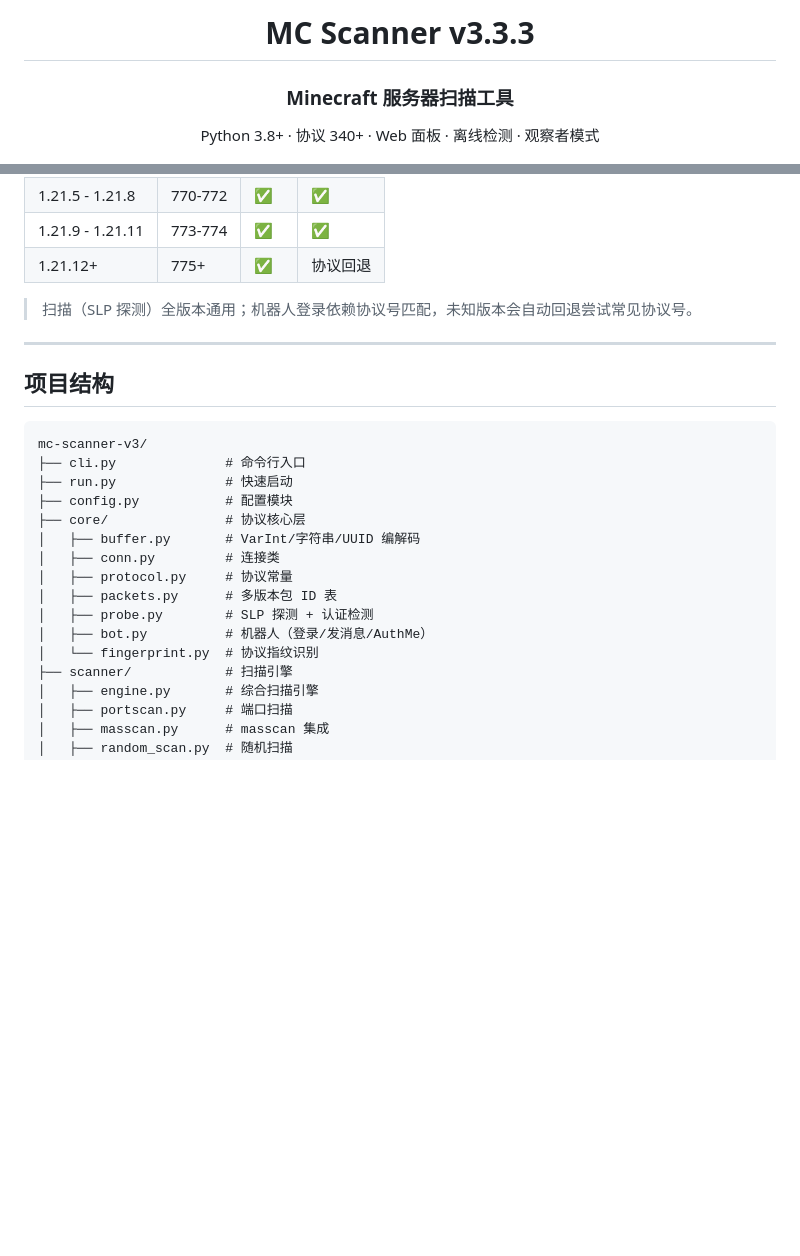
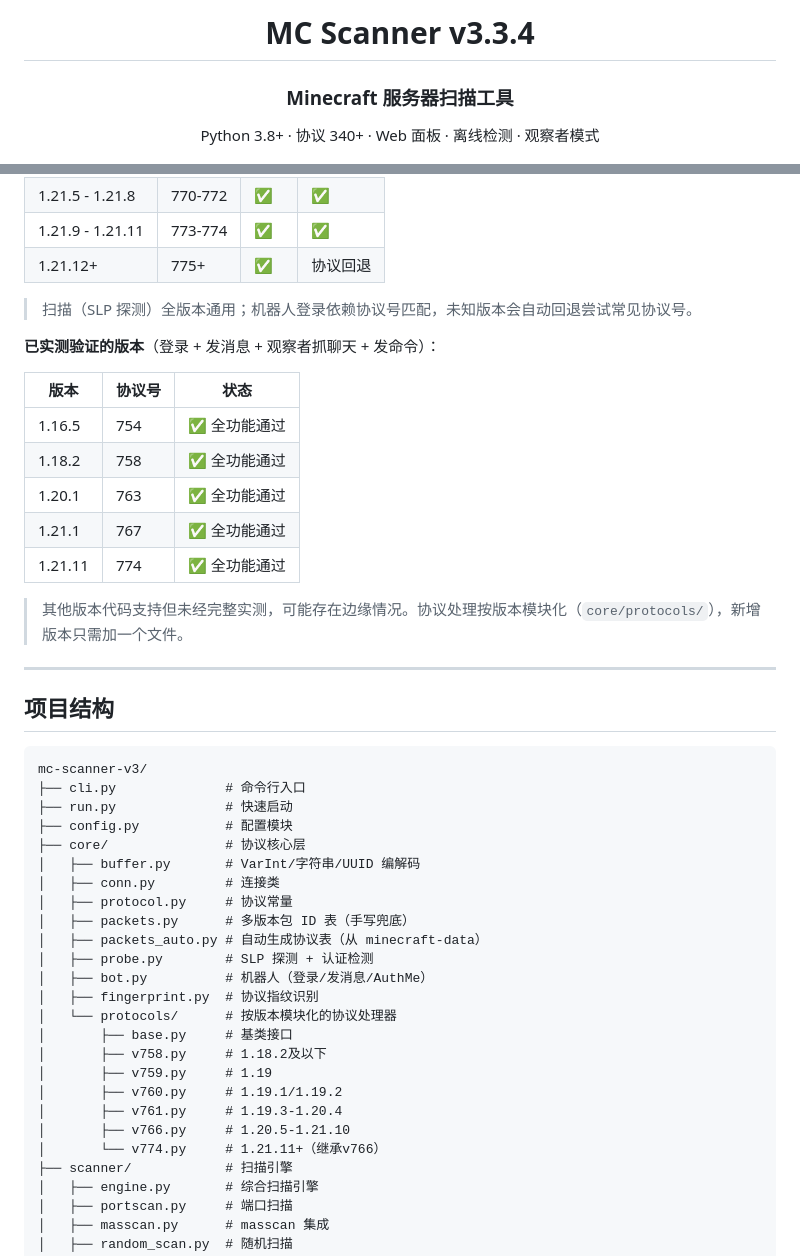
Before and after one commit to 2584210631-star/mc-scanner-v3, a Markdown page: README.md, 2 parts joined by grey strips. Drawn GitHub-style; blank space fills up the shorter version.

Commit message:
docs: README更新到v3.3.4
- 版本号v3.3.3→v3.3.4
- 项目结构添加core/protocols/协议模块化目录
- 版本支持添加已实测验证表格（5个版本全功能通过）
- 保持诚实：其他版本代码支持但未经完整实测

```diff
--- a/README.md
+++ b/README.md
@@ -1,6 +1,6 @@
 <div align="center">
 
-# MC Scanner v3.3.3
+# MC Scanner v3.3.4
 ### Minecraft 服务器扫描工具
 
 Python 3.8+ · 协议 340+ · Web 面板 · 离线检测 · 观察者模式
@@ -165,6 +165,18 @@ python cli.py distributed shard 1.0.0.0/8 --shards 4
 
 > 扫描（SLP 探测）全版本通用；机器人登录依赖协议号匹配，未知版本会自动回退尝试常见协议号。
 
+**已实测验证的版本**（登录 + 发消息 + 观察者抓聊天 + 发命令）：
+
+| 版本 | 协议号 | 状态 |
+|---|---|---|
+| 1.16.5 | 754 | ✅ 全功能通过 |
+| 1.18.2 | 758 | ✅ 全功能通过 |
+| 1.20.1 | 763 | ✅ 全功能通过 |
+| 1.21.1 | 767 | ✅ 全功能通过 |
+| 1.21.11 | 774 | ✅ 全功能通过 |
+
+> 其他版本代码支持但未经完整实测，可能存在边缘情况。协议处理按版本模块化（`core/protocols/`），新增版本只需加一个文件。
+
 ---
 
 ## 项目结构
@@ -178,10 +190,19 @@ mc-scanner-v3/
 │   ├── buffer.py       # VarInt/字符串/UUID 编解码
 │   ├── conn.py         # 连接类
 │   ├── protocol.py     # 协议常量
-│   ├── packets.py      # 多版本包 ID 表
+│   ├── packets.py      # 多版本包 ID 表（手写兜底）
+│   ├── packets_auto.py # 自动生成协议表（从 minecraft-data）
 │   ├── probe.py        # SLP 探测 + 认证检测
 │   ├── bot.py          # 机器人（登录/发消息/AuthMe）
-│   └── fingerprint.py  # 协议指纹识别
+│   ├── fingerprint.py  # 协议指纹识别
+│   └── protocols/      # 按版本模块化的协议处理器
+│       ├── base.py     # 基类接口
+│       ├── v758.py     # 1.18.2及以下
+│       ├── v759.py     # 1.19
+│       ├── v760.py     # 1.19.1/1.19.2
+│       ├── v761.py     # 1.19.3-1.20.4
+│       ├── v766.py     # 1.20.5-1.21.10
+│       └── v774.py     # 1.21.11+（继承v766）
 ├── scanner/            # 扫描引擎
 │   ├── engine.py       # 综合扫描引擎
 │   ├── portscan.py     # 端口扫描
```
